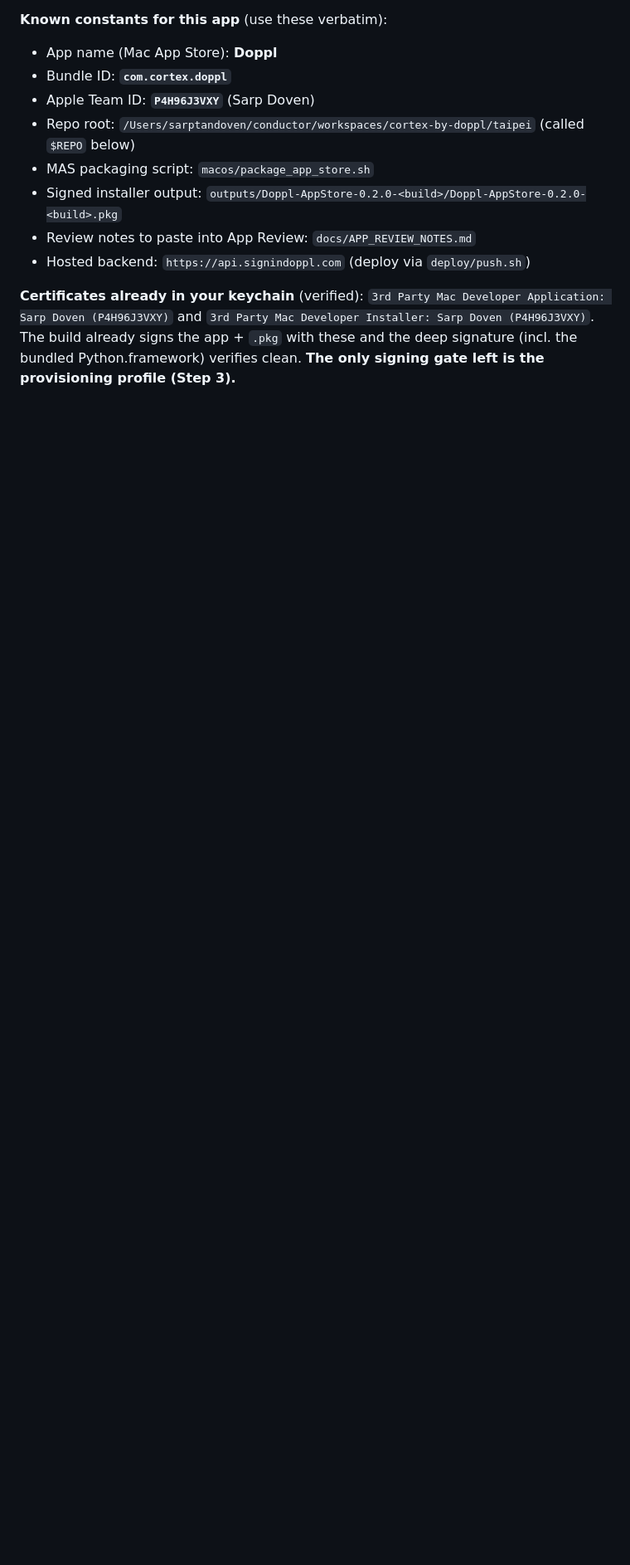
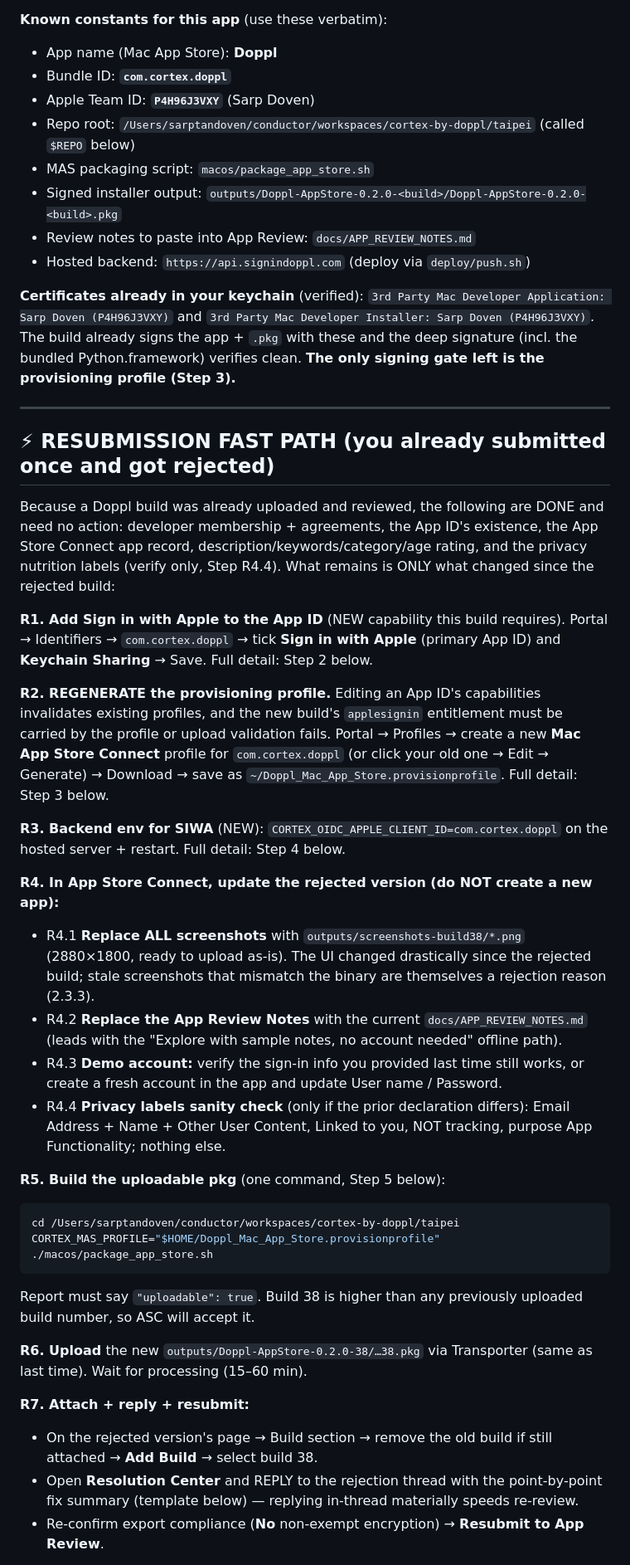
Before and after one commit to sarptandoven/cortex-app, a Markdown page: docs/APPLE_SUBMISSION_FOUNDER_RUNBOOK.md, the part around one of its changes. Shown at 83% size. Drawn GitHub-style; blank space fills up the shorter version.

Commit message:
docs: resubmission fast path for the founder runbook (post-rejection flow + Resolution Center reply template)
Co-Authored-By: Claude Opus 4.8 (1M context) <noreply@anthropic.com>

````diff
--- a/docs/APPLE_SUBMISSION_FOUNDER_RUNBOOK.md
+++ b/docs/APPLE_SUBMISSION_FOUNDER_RUNBOOK.md
@@ -19,3 +19,62 @@ Application: Sarp Doven (P4H96J3VXY)` and `3rd Party Mac Developer Installer: Sa
 Doven (P4H96J3VXY)`. The build already signs the app + `.pkg` with these and the
 deep signature (incl. the bundled Python.framework) verifies clean. **The only
 signing gate left is the provisioning profile (Step 3).**
+
+---
+
+## ⚡ RESUBMISSION FAST PATH (you already submitted once and got rejected)
+
+Because a Doppl build was already uploaded and reviewed, the following are DONE and
+need no action: developer membership + agreements, the App ID's existence, the App
+Store Connect app record, description/keywords/category/age rating, and the privacy
+nutrition labels (verify only, Step R4.4). What remains is ONLY what changed since
+the rejected build:
+
+**R1. Add Sign in with Apple to the App ID** (NEW capability this build requires).
+Portal → Identifiers → `com.cortex.doppl` → tick **Sign in with Apple** (primary
+App ID) and **Keychain Sharing** → Save. Full detail: Step 2 below.
+
+**R2. REGENERATE the provisioning profile.** Editing an App ID's capabilities
+invalidates existing profiles, and the new build's `applesignin` entitlement must
+be carried by the profile or upload validation fails. Portal → Profiles → create a
+new **Mac App Store Connect** profile for `com.cortex.doppl` (or click your old one
+→ Edit → Generate) → Download → save as `~/Doppl_Mac_App_Store.provisionprofile`.
+Full detail: Step 3 below.
+
+**R3. Backend env for SIWA** (NEW): `CORTEX_OIDC_APPLE_CLIENT_ID=com.cortex.doppl`
+on the hosted server + restart. Full detail: Step 4 below.
+
+**R4. In App Store Connect, update the rejected version (do NOT create a new app):**
+- R4.1 **Replace ALL screenshots** with `outputs/screenshots-build38/*.png`
+  (2880×1800, ready to upload as-is). The UI changed drastically since the rejected
+  build; stale screenshots that mismatch the binary are themselves a rejection
+  reason (2.3.3).
+- R4.2 **Replace the App Review Notes** with the current
+  `docs/APP_REVIEW_NOTES.md` (leads with the "Explore with sample notes, no account
+  needed" offline path).
+- R4.3 **Demo account:** verify the sign-in info you provided last time still
+  works, or create a fresh account in the app and update User name / Password.
+- R4.4 **Privacy labels sanity check** (only if the prior declaration differs):
+  Email Address + Name + Other User Content, Linked to you, NOT tracking, purpose
+  App Functionality; nothing else.
+
+**R5. Build the uploadable pkg** (one command, Step 5 below):
+```sh
+cd /Users/sarptandoven/conductor/workspaces/cortex-by-doppl/taipei
+CORTEX_MAS_PROFILE="$HOME/Doppl_Mac_App_Store.provisionprofile" ./macos/package_app_store.sh
+```
+Report must say `"uploadable": true`. Build 38 is higher than any previously
+uploaded build number, so ASC will accept it.
+
+**R6. Upload** the new `outputs/Doppl-AppStore-0.2.0-38/…38.pkg` via Transporter
+(same as last time). Wait for processing (15–60 min).
+
+**R7. Attach + reply + resubmit:**
+- On the rejected version's page → Build section → remove the old build if still
+  attached → **Add Build** → select build 38.
+- Open **Resolution Center** and REPLY to the rejection thread with the
+  point-by-point fix summary (template below) — replying in-thread materially
+  speeds re-review.
+- Re-confirm export compliance (**No** non-exempt encryption) → **Resubmit to App
+  Review**.
+
````
Also changed, not shown: other parts of docs/APPLE_SUBMISSION_FOUNDER_RUNBOOK.md (+22 -0 lines).
